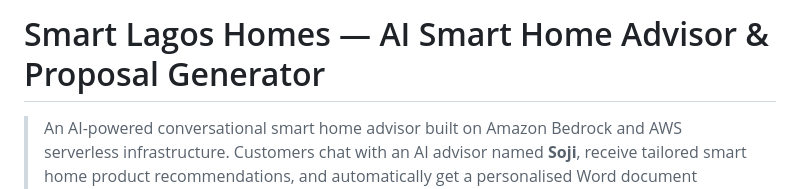
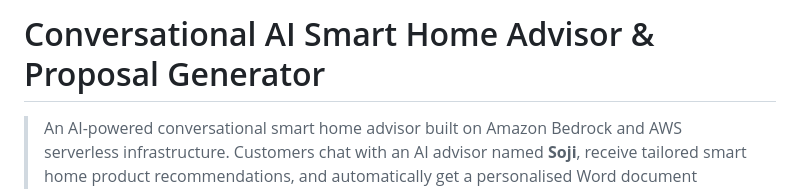
Before and after one commit to CeejayB3-human/Conversational-AI-bot, a Markdown page: README.md, the part around the change. Drawn GitHub-style.

```diff
--- a/README.md
+++ b/README.md
@@ -1,4 +1,4 @@
-# Smart Lagos Homes — AI Smart Home Advisor & Proposal Generator
+# Conversational AI Smart Home Advisor & Proposal Generator
 
 > An AI-powered conversational smart home advisor built on Amazon Bedrock and AWS serverless infrastructure. Customers chat with an AI advisor named **Soji**, receive tailored smart home product recommendations, and automatically get a personalised Word document proposal — all without leaving the chat.
 
```
